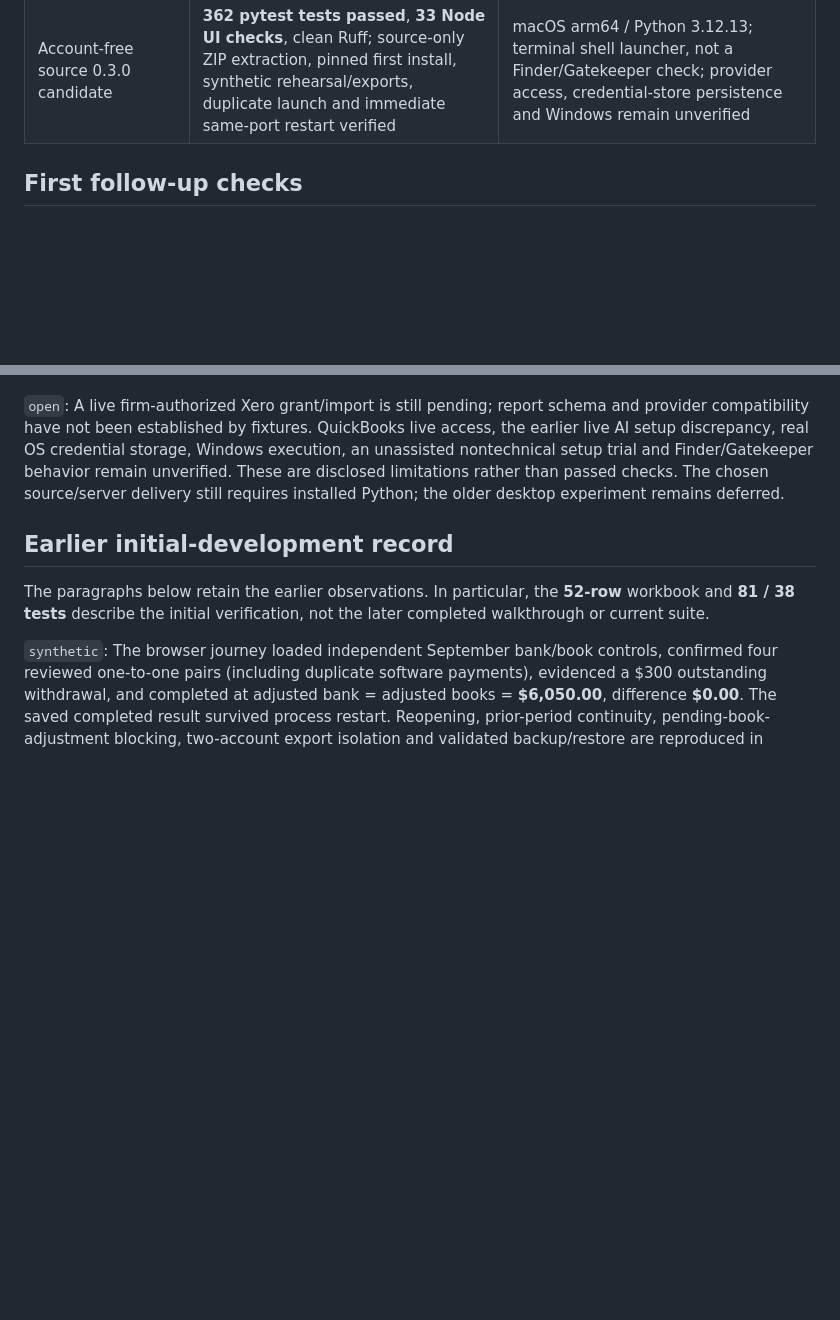
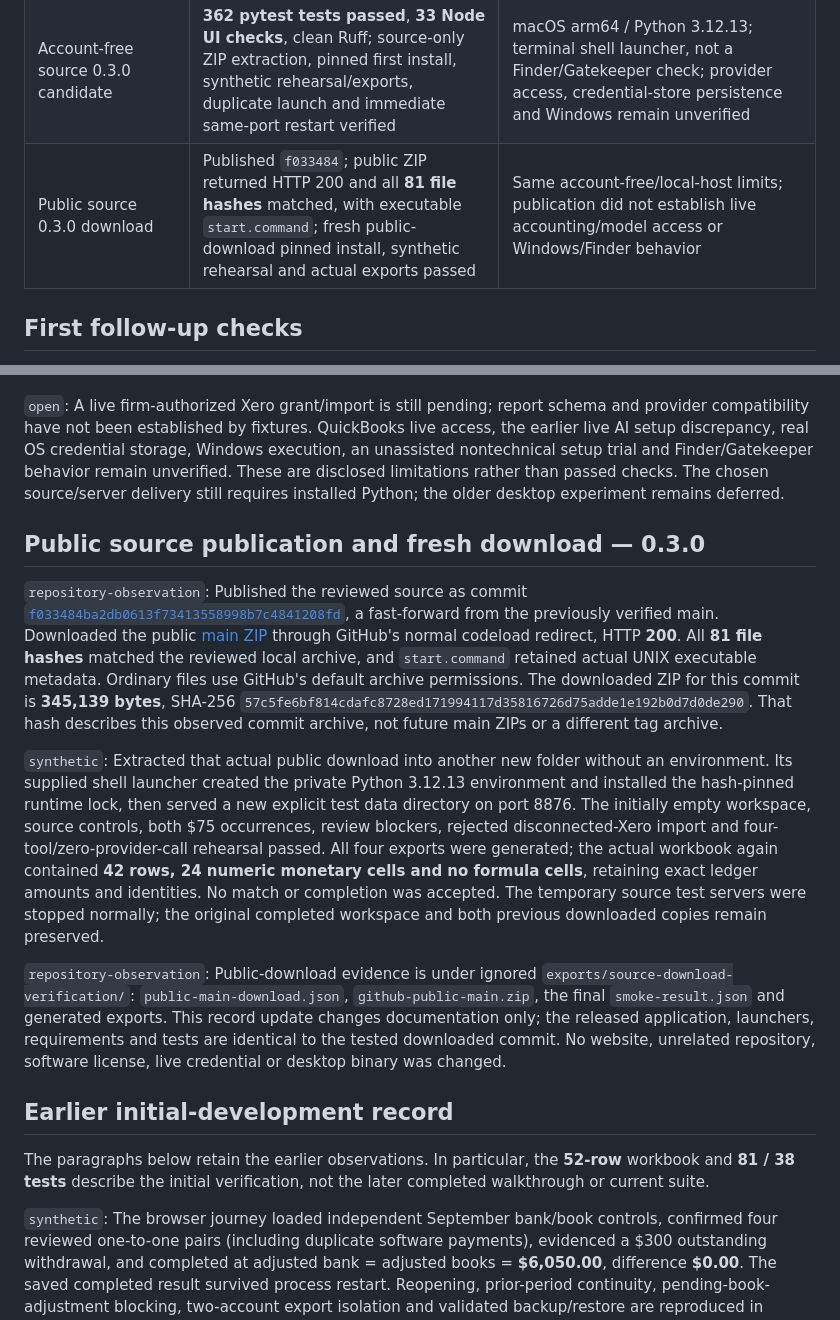
Before and after one commit to owenbyram-spec/vesper-bank-rec, a Markdown page: docs/VERIFICATION.md, 2 parts joined by grey strips. Drawn GitHub-style; blank space fills up the shorter version.

Commit message:
Record verified 0.3.0 public source download

```diff
--- a/docs/VERIFICATION.md
+++ b/docs/VERIFICATION.md
@@ -18,6 +18,7 @@ These are separate observations from the same date; an earlier result is not a c
 | Return to local-server workflow | Existing port-8765 browser instance still displays the completed original synthetic sample; raw saved financial-document hash equals the previous baseline; local-server setup documentation and links checked | No server restart or financial write; prior source-suite results above were not rerun for this documentation-only change. Live AI remains unverified |
 | Direct Xero implementation | **360 pytest tests passed**, **33 Node UI checks**, clean Ruff; synthetic OAuth/API/browser import and actual workbook verified; updated source activated on port 8765 with original financial hash preserved | Real Xero authorization/import and real credential-store persistence remain unverified; supported base-currency BANK movements only; no public source/binary release published |
 | Account-free source 0.3.0 candidate | **362 pytest tests passed**, **33 Node UI checks**, clean Ruff; source-only ZIP extraction, pinned first install, synthetic rehearsal/exports, duplicate launch and immediate same-port restart verified | macOS arm64 / Python 3.12.13; terminal shell launcher, not a Finder/Gatekeeper check; provider access, credential-store persistence and Windows remain unverified |
+| Public source 0.3.0 download | Published `f033484`; public ZIP returned HTTP 200 and all **81 file hashes** matched, with executable `start.command`; fresh public-download pinned install, synthetic rehearsal and actual exports passed | Same account-free/local-host limits; publication did not establish live accounting/model access or Windows/Finder behavior |
 
 ## First follow-up checks
 
@@ -123,6 +124,14 @@ Final ZIP: `dist/macOS-arm64/Vesper-Bank-Rec-macOS-Apple-Silicon.zip` — **17,0
 
 `open`: A live firm-authorized Xero grant/import is still pending; report schema and provider compatibility have not been established by fixtures. QuickBooks live access, the earlier live AI setup discrepancy, real OS credential storage, Windows execution, an unassisted nontechnical setup trial and Finder/Gatekeeper behavior remain unverified. These are disclosed limitations rather than passed checks. The chosen source/server delivery still requires installed Python; the older desktop experiment remains deferred.
 
+## Public source publication and fresh download — 0.3.0
+
+`repository-observation`: Published the reviewed source as commit [`f033484ba2db0613f73413558998b7c4841208fd`](https://github.com/owenbyram-spec/vesper-bank-rec/commit/f033484ba2db0613f73413558998b7c4841208fd), a fast-forward from the previously verified main. Downloaded the public [main ZIP](https://github.com/owenbyram-spec/vesper-bank-rec/archive/refs/heads/main.zip) through GitHub's normal codeload redirect, HTTP **200**. All **81 file hashes** matched the reviewed local archive, and `start.command` retained actual UNIX executable metadata. Ordinary files use GitHub's default archive permissions. The downloaded ZIP for this commit is **345,139 bytes**, SHA-256 `57c5fe6bf814cdafc8728ed171994117d35816726d75adde1e192b0d7d0de290`. That hash describes this observed commit archive, not future main ZIPs or a different tag archive.
+
+`synthetic`: Extracted that actual public download into another new folder without an environment. Its supplied shell launcher created the private Python 3.12.13 environment and installed the hash-pinned runtime lock, then served a new explicit test data directory on port 8876. The initially empty workspace, source controls, both $75 occurrences, review blockers, rejected disconnected-Xero import and four-tool/zero-provider-call rehearsal passed. All four exports were generated; the actual workbook again contained **42 rows, 24 numeric monetary cells and no formula cells**, retaining exact ledger amounts and identities. No match or completion was accepted. The temporary source test servers were stopped normally; the original completed workspace and both previous downloaded copies remain preserved.
+
+`repository-observation`: Public-download evidence is under ignored `exports/source-download-verification/`: `public-main-download.json`, `github-public-main.zip`, the final `smoke-result.json` and generated exports. This record update changes documentation only; the released application, launchers, requirements and tests are identical to the tested downloaded commit. No website, unrelated repository, software license, live credential or desktop binary was changed.
+
 ## Earlier initial-development record
 
 The paragraphs below retain the earlier observations. In particular, the **52-row** workbook and **81 / 38 tests** describe the initial verification, not the later completed walkthrough or current suite.
```
Also changed, not shown: RELEASE-CHECKLIST.md (+3 -1 lines).
